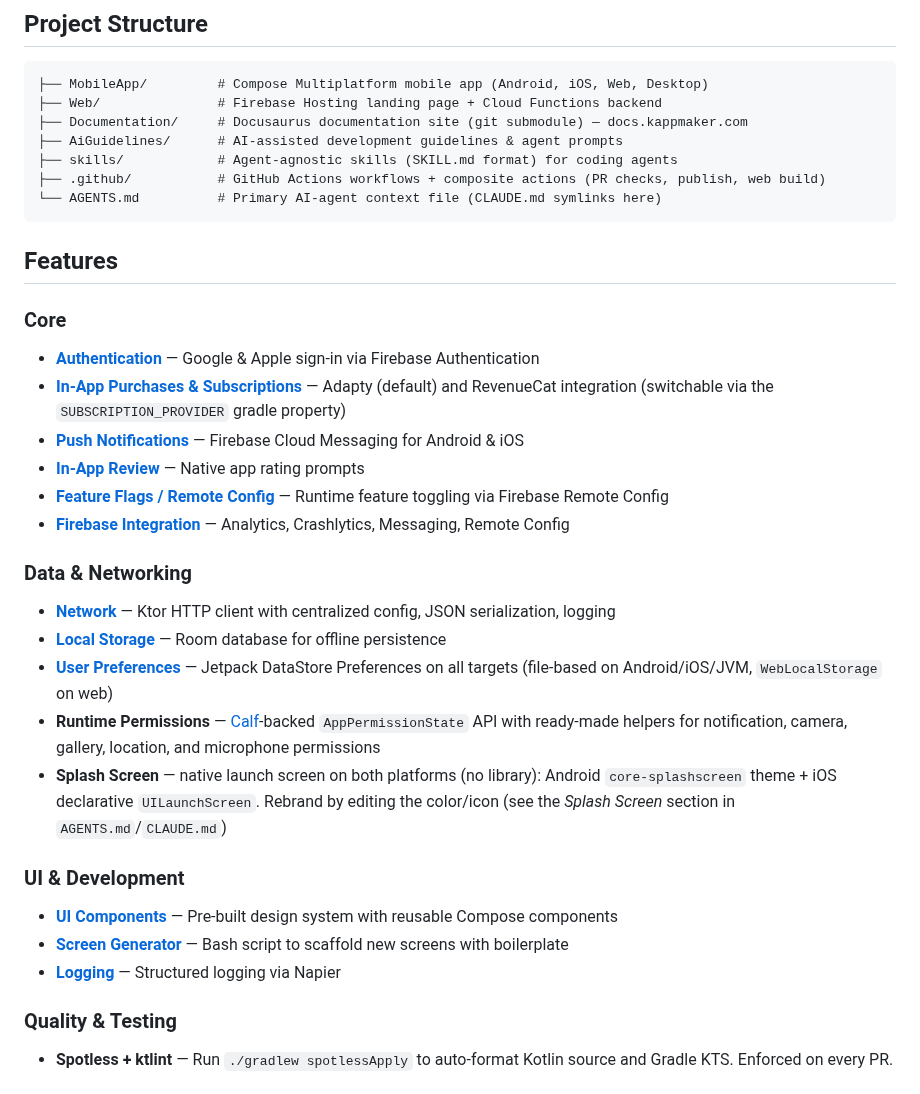
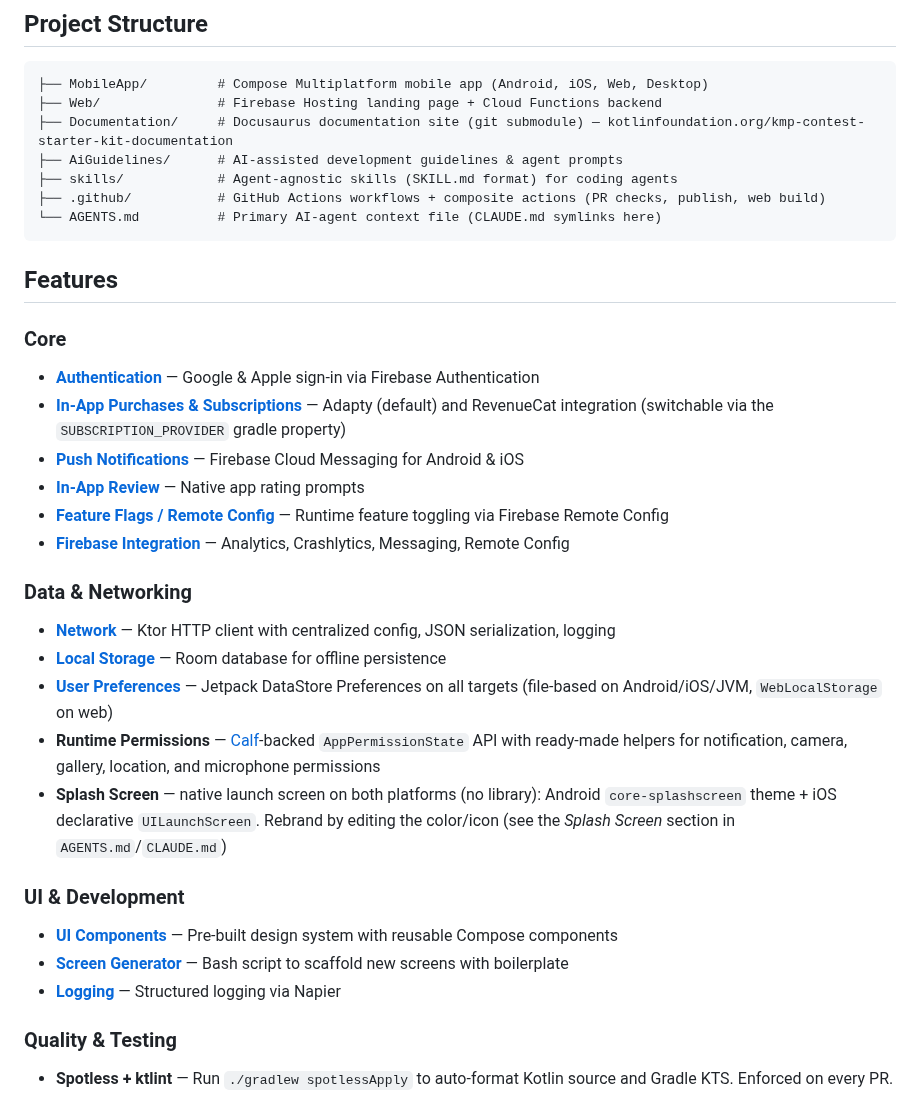
Before and after one commit to KotlinFoundation/kmp-contest-starter-kit, a Markdown page: README.md, the part around one of its changes. Rendered like a GitHub page.

````diff
--- a/README.md
+++ b/README.md
@@ -21,7 +21,7 @@ Documentation: https://kotlinfoundation.org/kmp-contest-starter-kit-documentatio
 ```
 ├── MobileApp/         # Compose Multiplatform mobile app (Android, iOS, Web, Desktop)
 ├── Web/               # Firebase Hosting landing page + Cloud Functions backend
-├── Documentation/     # Docusaurus documentation site (git submodule) — docs.kappmaker.com
+├── Documentation/     # Docusaurus documentation site (git submodule) — kotlinfoundation.org/kmp-contest-starter-kit-documentation
 ├── AiGuidelines/      # AI-assisted development guidelines & agent prompts
 ├── skills/            # Agent-agnostic skills (SKILL.md format) for coding agents
 ├── .github/           # GitHub Actions workflows + composite actions (PR checks, publish, web build)
````
Also changed, not shown: other parts of README.md (+23 -23 lines), AGENTS.md (+2 -2 lines), MobileApp/README.md (+1 -1 lines).
